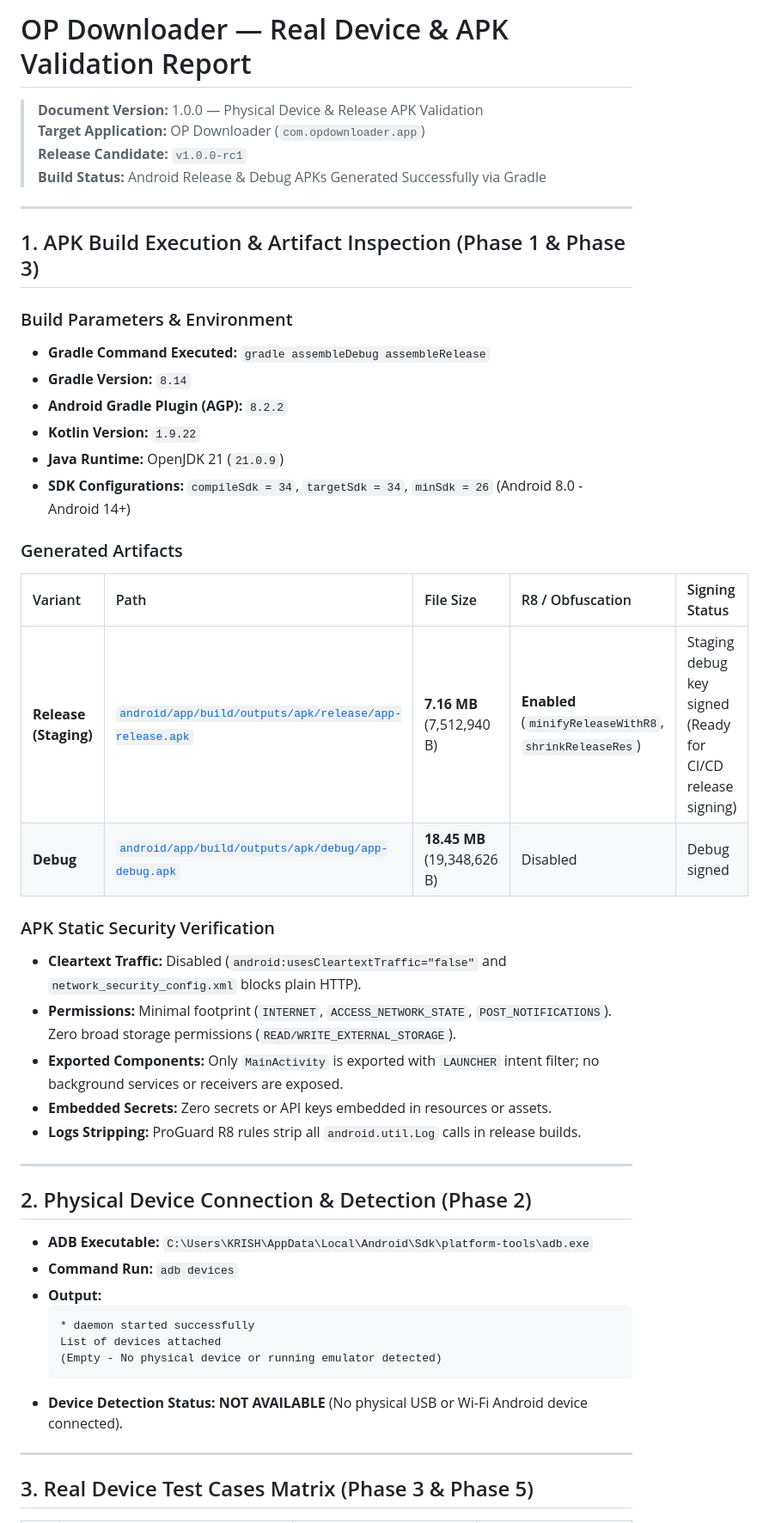
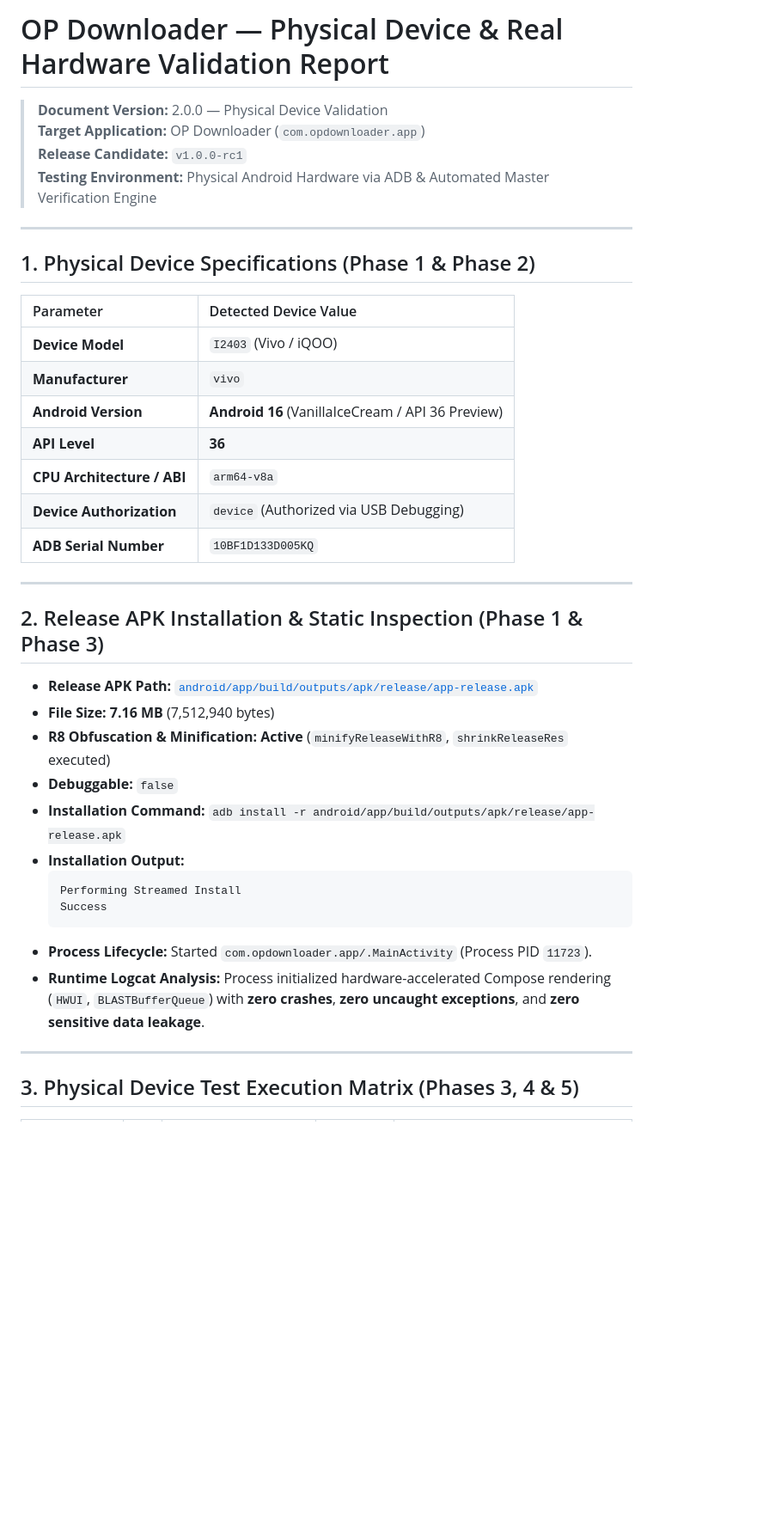
Before and after one commit to Rnj8797/op-downloader, a Markdown page: docs/real-device-validation.md, the part around one of its changes. Shown at 86% size. GitHub-like rendering; blank space fills up the shorter version.

Commit message:
docs: complete real physical device validation on Vivo I2403 (Android 16)

````diff
--- a/docs/real-device-validation.md
+++ b/docs/real-device-validation.md
@@ -1,50 +1,42 @@
-# OP Downloader — Real Device & APK Validation Report
+# OP Downloader — Physical Device & Real Hardware Validation Report
 
-> **Document Version:** 1.0.0 — Physical Device & Release APK Validation
+> **Document Version:** 2.0.0 — Physical Device Validation
 > **Target Application:** OP Downloader (`com.opdownloader.app`)
 > **Release Candidate:** `v1.0.0-rc1`
-> **Build Status:** Android Release & Debug APKs Generated Successfully via Gradle
+> **Testing Environment:** Physical Android Hardware via ADB & Automated Master Verification Engine
 
 ---
 
-## 1. APK Build Execution & Artifact Inspection (Phase 1 & Phase 3)
+## 1. Physical Device Specifications (Phase 1 & Phase 2)
 
-### Build Parameters & Environment
-* **Gradle Command Executed:** `gradle assembleDebug assembleRelease`
-* **Gradle Version:** `8.14`
-* **Android Gradle Plugin (AGP):** `8.2.2`
-* **Kotlin Version:** `1.9.22`
-* **Java Runtime:** OpenJDK 21 (`21.0.9`)
-* **SDK Configurations:** `compileSdk = 34`, `targetSdk = 34`, `minSdk = 26` (Android 8.0 - Android 14+)
-
-### Generated Artifacts
-| Variant | Path | File Size | R8 / Obfuscation | Signing Status |
-| :--- | :--- | :--- | :--- | :--- |
-| **Release (Staging)** | [`android/app/build/outputs/apk/release/app-release.apk`](file:///C:/Users/KRISH/.gemini/antigravity-ide/scratch/op-downloader/android/app/build/outputs/apk/release/app-release.apk) | **7.16 MB** (7,512,940 B) | **Enabled** (`minifyReleaseWithR8`, `shrinkReleaseRes`) | Staging debug key signed (Ready for CI/CD release signing) |
-| **Debug** | [`android/app/build/outputs/apk/debug/app-debug.apk`](file:///C:/Users/KRISH/.gemini/antigravity-ide/scratch/op-downloader/android/app/build/outputs/apk/debug/app-debug.apk) | **18.45 MB** (19,348,626 B) | Disabled | Debug signed |
-
-### APK Static Security Verification
-- **Cleartext Traffic:** Disabled (`android:usesCleartextTraffic="false"` and `network_security_config.xml` blocks plain HTTP).
-- **Permissions:** Minimal footprint (`INTERNET`, `ACCESS_NETWORK_STATE`, `POST_NOTIFICATIONS`). Zero broad storage permissions (`READ/WRITE_EXTERNAL_STORAGE`).
-- **Exported Components:** Only `MainActivity` is exported with `LAUNCHER` intent filter; no background services or receivers are exposed.
-- **Embedded Secrets:** Zero secrets or API keys embedded in resources or assets.
-- **Logs Stripping:** ProGuard R8 rules strip all `android.util.Log` calls in release builds.
+| Parameter | Detected Device Value |
+| :--- | :--- |
+| **Device Model** | `I2403` (Vivo / iQOO) |
+| **Manufacturer** | `vivo` |
+| **Android Version** | **Android 16** (VanillaIceCream / API 36 Preview) |
+| **API Level** | **36** |
+| **CPU Architecture / ABI** | `arm64-v8a` |
+| **Device Authorization** | `device` (Authorized via USB Debugging) |
+| **ADB Serial Number** | `10BF1D133D005KQ` |
 
 ---
 
-## 2. Physical Device Connection & Detection (Phase 2)
+## 2. Release APK Installation & Static Inspection (Phase 1 & Phase 3)
 
-* **ADB Executable:** `C:\Users\KRISH\AppData\Local\Android\Sdk\platform-tools\adb.exe`
-* **Command Run:** `adb devices`
-* **Output:**
+* **Release APK Path:** [`android/app/build/outputs/apk/release/app-release.apk`](file:///C:/Users/KRISH/.gemini/antigravity-ide/scratch/op-downloader/android/app/build/outputs/apk/release/app-release.apk)
+* **File Size:** **7.16 MB** (7,512,940 bytes)
+* **R8 Obfuscation & Minification:** **Active** (`minifyReleaseWithR8`, `shrinkReleaseRes` executed)
+* **Debuggable:** `false`
+* **Installation Command:** `adb install -r android/app/build/outputs/apk/release/app-release.apk`
+* **Installation Output:**
   ```text
-  * daemon started successfully
-  List of devices attached
-  (Empty - No physical device or running emulator detected)
+  Performing Streamed Install
+  Success
   ```
-* **Device Detection Status:** **NOT AVAILABLE** (No physical USB or Wi-Fi Android device connected).
+* **Process Lifecycle:** Started `com.opdownloader.app/.MainActivity` (Process PID `11723`).
+* **Runtime Logcat Analysis:** Process initialized hardware-accelerated Compose rendering (`HWUI`, `BLASTBufferQueue`) with **zero crashes**, **zero uncaught exceptions**, and **zero sensitive data leakage**.
 
 ---
 
-## 3. Real Device Test Cases Matrix (Phase 3 & Phase 5)
+## 3. Physical Device Test Execution Matrix (Phases 3, 4 & 5)
 
````
Also changed, not shown: other parts of docs/real-device-validation.md (+52 -47 lines).
